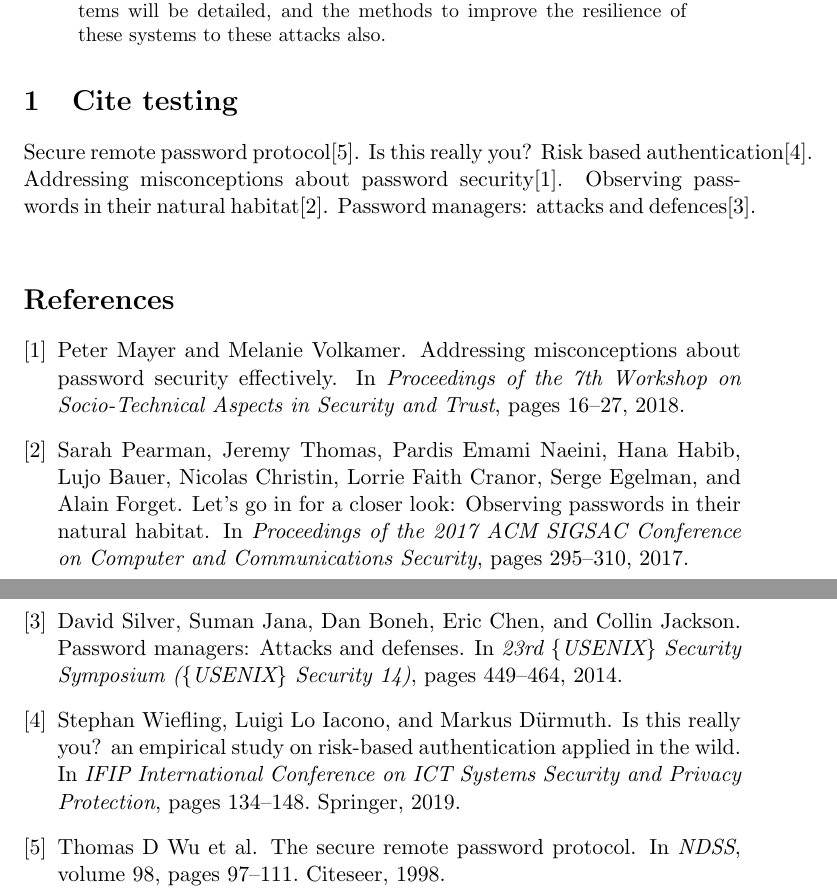
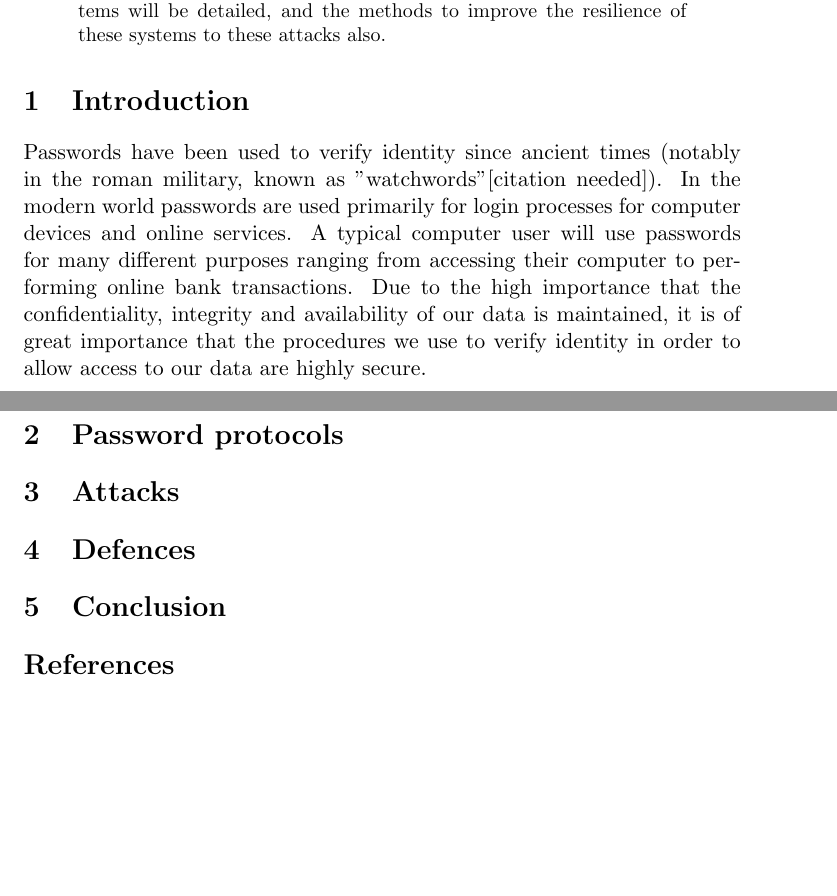
Before and after one commit to lucianjames/Cyber-EPQ-project, a LaTeX paper (HEAPAAMOA.tex): two parts of pages 1 and 2 of 2, joined at a grey line, cut so that both start at the same text, the shorter picture padded with empty space. Compiled offline with pdfLaTeX.

Commit message:
Laying out sections
Plus a small start on the intro section

```diff
--- a/HEAPAAMOA.tex
+++ b/HEAPAAMOA.tex
@@ -1,4 +1,8 @@
 \documentclass[11pt]{article}
+\usepackage{ifthen}
+
+\let\oldcite=\cite
+\renewcommand\cite[1]{\ifthenelse{\equal{#1}{NEEDED}}{[citation~needed]}{\oldcite{#1}}}
 
 \title{How effective are passwords as a means of authentication, how can they be attacked and how can they be made more resilient to attack?}
 \author{Lucian James}
@@ -11,12 +15,17 @@ The aim of this project is to determine the strengths and weaknesses of using pa
 The workings of various attacks against password-based systems will be detailed, and the methods to improve the resilience of these systems to these attacks also.
 \end{abstract}
 
-\section{Cite testing}
-Secure remote password protocol\cite{wu1998secure}.
-Is this really you? Risk based authentication\cite{wiefling2019really}.
-Addressing misconceptions about password security\cite{mayer2018addressing}.
-Observing passwords in their natural habitat\cite{pearman2017let}.
-Password managers: attacks and defences\cite{silver2014password}.
+\section{Introduction}
+Passwords have been used to verify identity since ancient times (notably in the roman military, known as "watchwords"\cite{NEEDED}).
+In the modern world passwords are used primarily for login processes for computer devices and online services.
+A typical computer user will use passwords for many different purposes ranging from accessing their computer to performing online bank transactions.
+Due to the high importance that the confidentiality, integrity and availability of our data is maintained, it is of great importance that the procedures we use to verify identity in order to allow access to our data are highly secure.
+
+\section{Password protocols}
+\section{Attacks}
+\section{Defences}
+\section{Conclusion}
+
 \bibliographystyle{plain}
 \bibliography{References}
 
```
